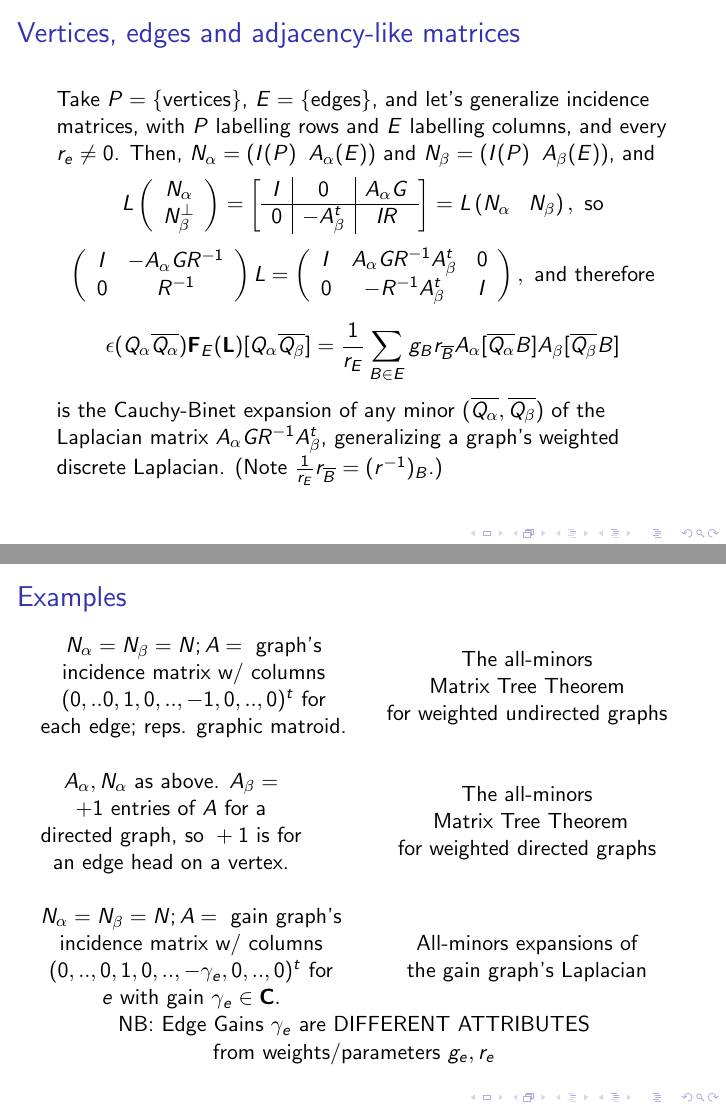
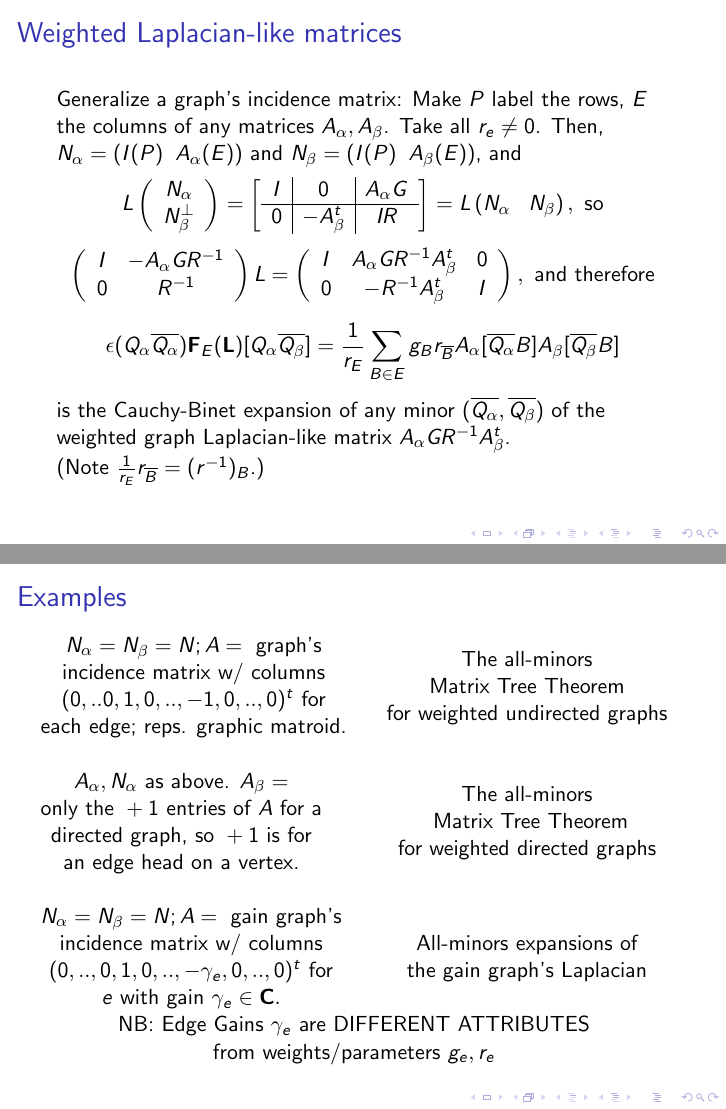
Before and after one commit to chaikens/MathOfElec, LaTeX slides (Presentations/AMSoct19/talk.tex): pages 16 and 17 of 18, joined at a grey line. Compiled offline with pdfLaTeX.

Commit message:
improved Laplacian-like explanation

```diff
--- a/Presentations/AMSoct19/talk.tex
+++ b/Presentations/AMSoct19/talk.tex
@@ -504,11 +504,11 @@ L[Q_\alpha \overline{Q_\beta} E] =
 
 
 
-\begin{frame}{Vertices, edges and adjacency-like matrices}
+\begin{frame}{Weighted Laplacian-like matrices}
 
-  Take $P=\{\text{vertices}\}$, $E=\{\text{edges}\}$, and let's
-  generalize incidence matrices, with $P$ labelling rows and
-  $E$ labelling columns, and every $r_e\neq 0$. Then,
+  Generalize a graph's incidence matrix: Make $P$ label the rows,
+  $E$ the columns of any matrices $A_\alpha,A_\beta$.  Take all $r_e\neq 0$.
+  Then,
   $N_\alpha = ( I(P)\;\; A_\alpha(E))$ and $N_\beta= (I(P)\;\; A_\beta(E))$, and
   \vspace{-0.1in}
    \[
@@ -531,8 +531,8 @@ L[Q_\alpha \overline{Q_\beta} E] =
        \frac{1}{r_E} \sum_{B\in E}g_B r_{\overline{B}} A_\alpha[\overline{Q_\alpha} B] A_\beta[{\overline{Q_\beta}}B]
     \]
     is the Cauchy-Binet expansion of any  minor $(\overline{Q_\alpha},\overline{Q_\beta})$ of the
-    Laplacian matrix $A_\alpha GR^{-1}A_\beta^t$, generalizing a graph's weighted
-    discrete Laplacian.  (Note $\frac{1}{r_E}r_{\overline B}=(r^{-1})_B$.)
+    weighted graph Laplacian-like matrix $A_\alpha GR^{-1}A_\beta^t$.\\
+    (Note $\frac{1}{r_E}r_{\overline B}=(r^{-1})_B$.)
 \end{frame}
 
 \begin{frame}{Examples}
@@ -554,7 +554,7 @@ L[Q_\alpha \overline{Q_\beta} E] =
     \\ \\
     \begin{array}{c}
       A_\alpha, N_\alpha \text{ as above. }A_\beta=\\
-      +1\text{\ entries of\ }A\text{ for a}\\
+      \text{only the\ } +1\text{\ entries of\ }A\text{ for a}\\
       \text{directed graph, so }+1\text{\ is for}\\
       \text{an edge head on a vertex.}\\
     \end{array}
```
